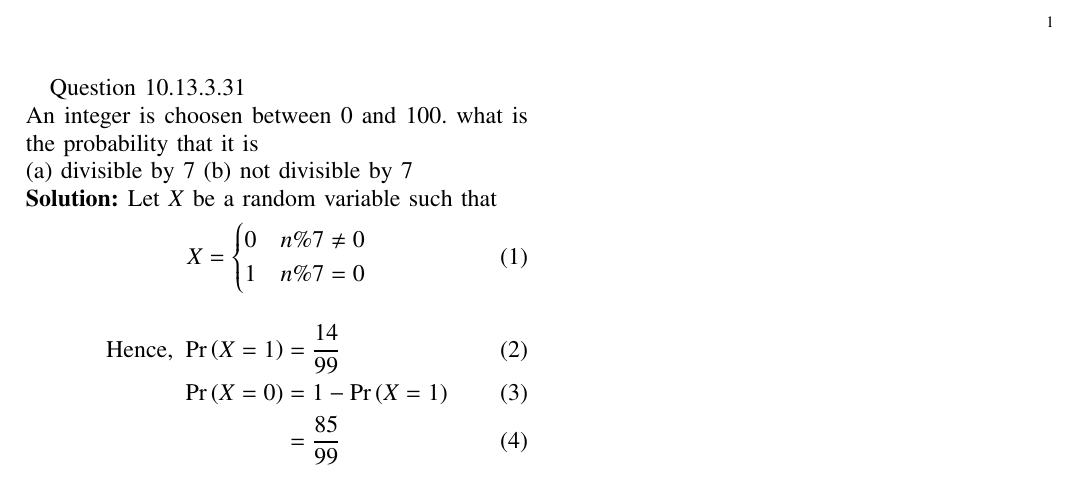
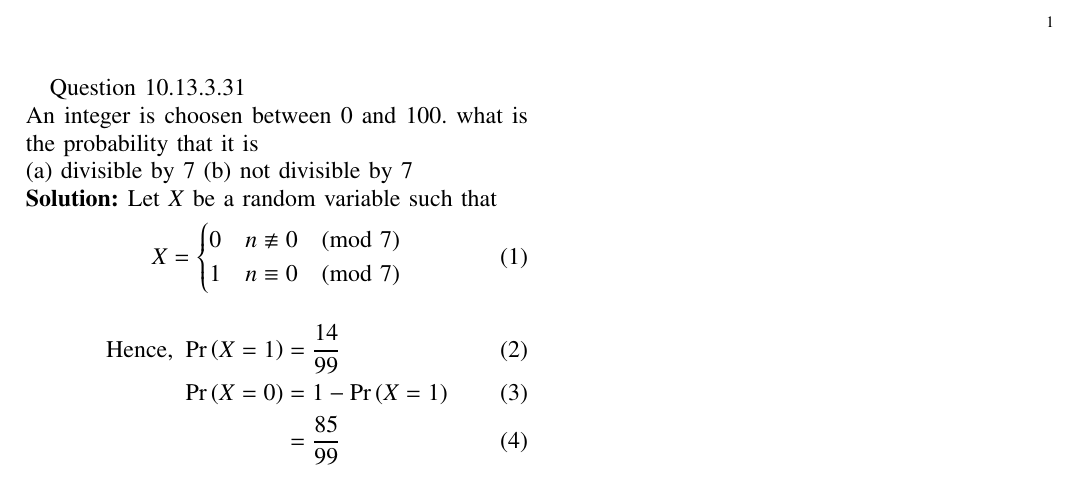
Before and after one commit to Antalene-J/EE23010-23-, a LaTeX paper (31/main.tex): part of the page, cut so that both start at the same text. Compiled offline with pdfLaTeX; a missing font is replaced by an installed copy or a similar font; a LaTeX package or settings file that is missing is left out.

Commit message:
Add files via upload

```diff
--- a/31/main.tex
+++ b/31/main.tex
@@ -93,8 +93,8 @@ An integer is choosen between 0 and 100. what is the probability that it is \\
 Let $X$ be a random variable such that
 \begin{align}
 	X = \begin{cases}
-		0 & n\%7 \neq 0\\
-		1 & n\%7 = 0\end{cases}
+		0 & n \not\equiv 0 \pmod{7}\\
+		1 & n \equiv 0 \pmod{7}\end{cases}
 \end{align}
 \begin{align}
 	\text{Hence, }\pr{X=1} &=\frac{14}{99} \\
```
Also changed, not shown: 31/main.pdf, 1 other file.
